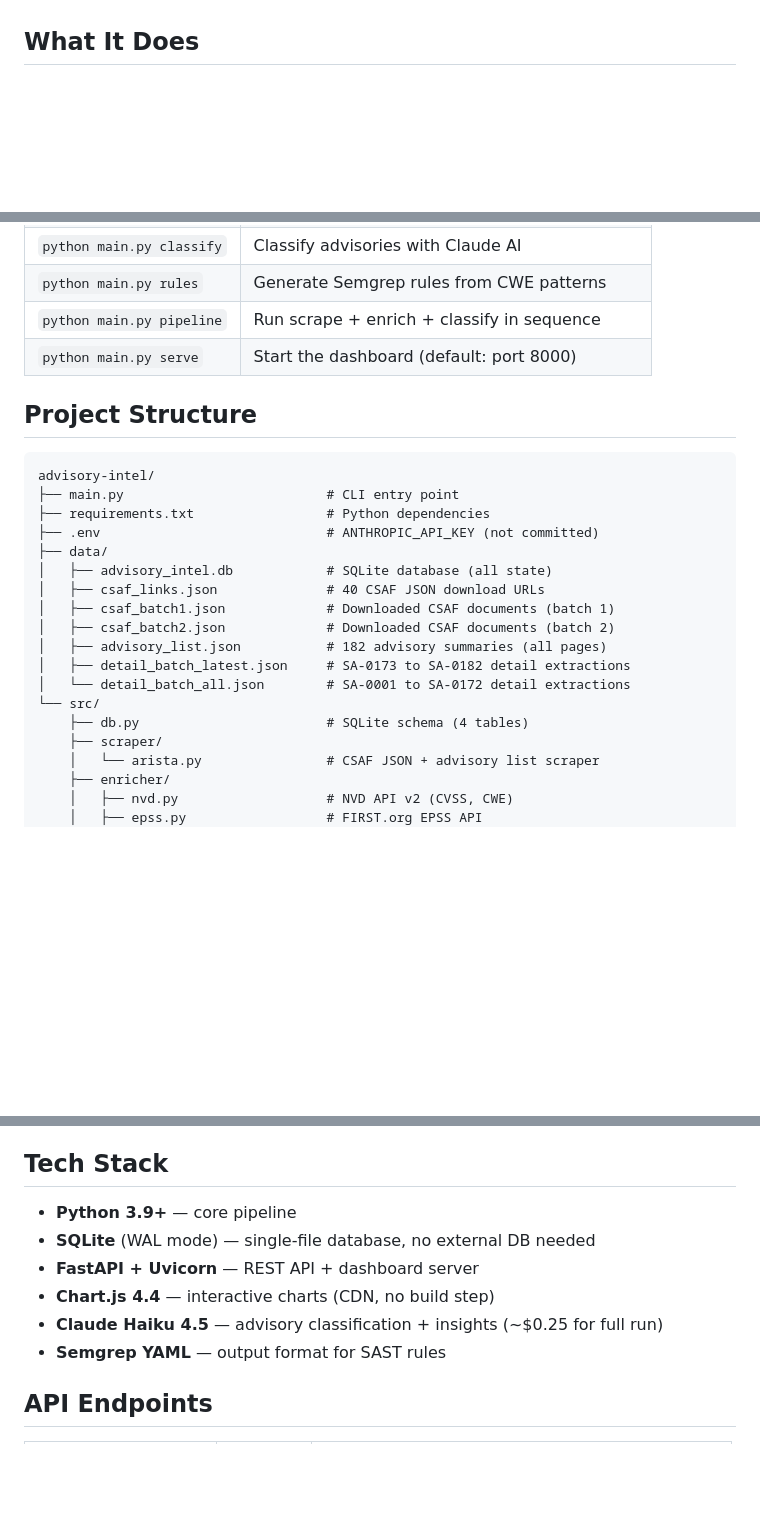
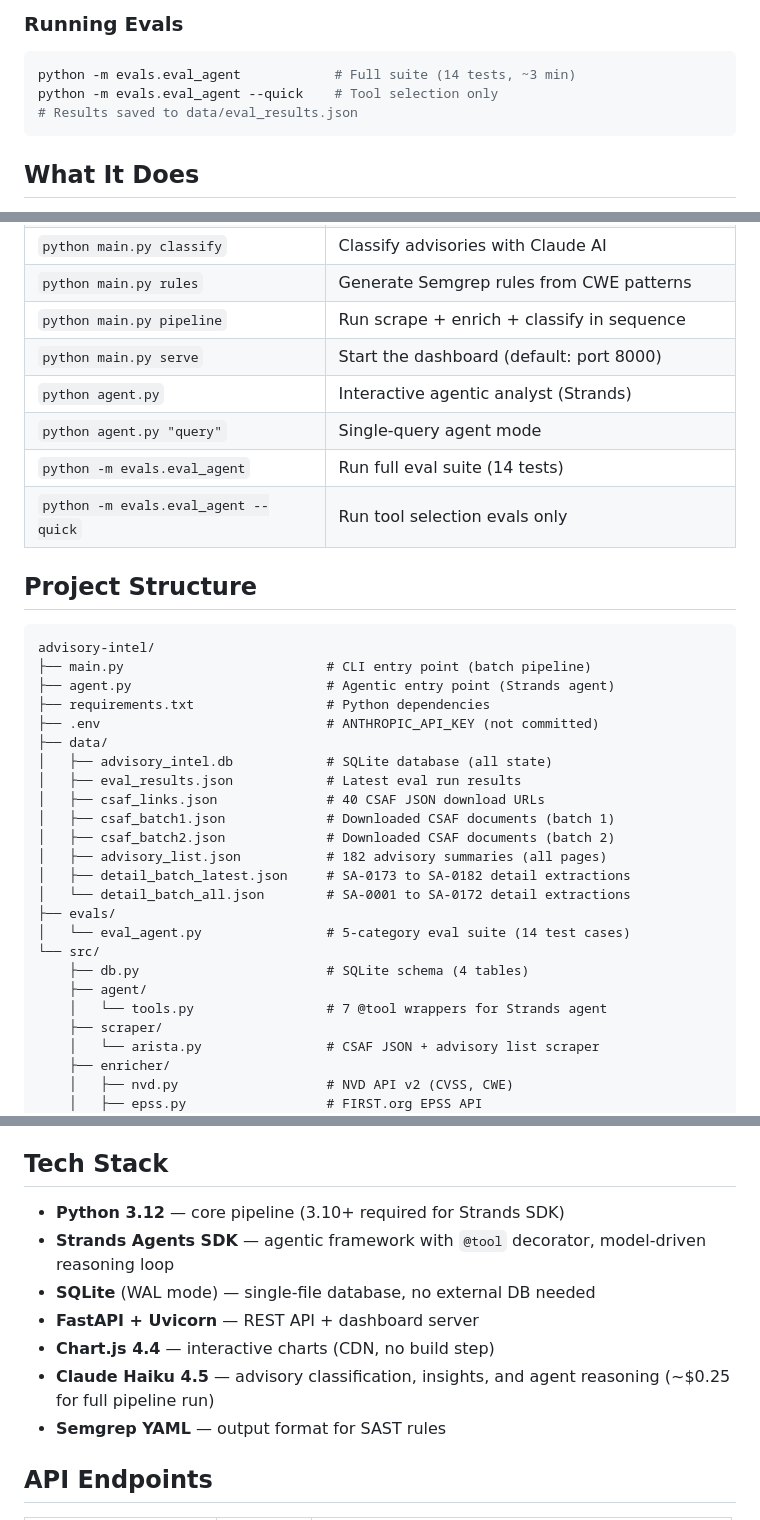
Before and after one commit to ahthakur/advisory-intel, a Markdown page: README.md, 3 parts joined by grey strips. Rendered like a GitHub page; blank space fills up the shorter version.

````diff
--- a/README.md
+++ b/README.md
@@ -10,3 +85,10 @@ PSIRT teams triage CVEs one at a time. This tool steps back and asks: *what do 1
+### Running Evals
+
+```bash
+python -m evals.eval_agent            # Full suite (14 tests, ~3 min)
+python -m evals.eval_agent --quick    # Tool selection only
+# Results saved to data/eval_results.json
+```
 
 ## What It Does
 
@@ -83,24 +165,34 @@ python main.py serve
 | `python main.py rules` | Generate Semgrep rules from CWE patterns |
 | `python main.py pipeline` | Run scrape + enrich + classify in sequence |
 | `python main.py serve` | Start the dashboard (default: port 8000) |
+| `python agent.py` | Interactive agentic analyst (Strands) |
+| `python agent.py "query"` | Single-query agent mode |
+| `python -m evals.eval_agent` | Run full eval suite (14 tests) |
+| `python -m evals.eval_agent --quick` | Run tool selection evals only |
 
 ## Project Structure
 
 ```
 advisory-intel/
-├── main.py                          # CLI entry point
+├── main.py                          # CLI entry point (batch pipeline)
+├── agent.py                         # Agentic entry point (Strands agent)
 ├── requirements.txt                 # Python dependencies
 ├── .env                             # ANTHROPIC_API_KEY (not committed)
 ├── data/
 │   ├── advisory_intel.db            # SQLite database (all state)
+│   ├── eval_results.json            # Latest eval run results
 │   ├── csaf_links.json              # 40 CSAF JSON download URLs
 │   ├── csaf_batch1.json             # Downloaded CSAF documents (batch 1)
 │   ├── csaf_batch2.json             # Downloaded CSAF documents (batch 2)
 │   ├── advisory_list.json           # 182 advisory summaries (all pages)
 │   ├── detail_batch_latest.json     # SA-0173 to SA-0182 detail extractions
 │   └── detail_batch_all.json        # SA-0001 to SA-0172 detail extractions
+├── evals/
+│   └── eval_agent.py                # 5-category eval suite (14 test cases)
 └── src/
     ├── db.py                        # SQLite schema (4 tables)
+    ├── agent/
+    │   └── tools.py                 # 7 @tool wrappers for Strands agent
     ├── scraper/
     │   └── arista.py                # CSAF JSON + advisory list scraper
     ├── enricher/
@@ -153,11 +245,12 @@ advisory-intel/
 
 ## Tech Stack
 
-- **Python 3.9+** — core pipeline
+- **Python 3.12** — core pipeline (3.10+ required for Strands SDK)
+- **Strands Agents SDK** — agentic framework with `@tool` decorator, model-driven reasoning loop
 - **SQLite** (WAL mode) — single-file database, no external DB needed
 - **FastAPI + Uvicorn** — REST API + dashboard server
 - **Chart.js 4.4** — interactive charts (CDN, no build step)
-- **Claude Haiku 4.5** — advisory classification + insights (~$0.25 for full run)
+- **Claude Haiku 4.5** — advisory classification, insights, and agent reasoning (~$0.25 for full pipeline run)
 - **Semgrep YAML** — output format for SAST rules
 
 ## API Endpoints
````
Also changed, not shown: other parts of README.md (+75 -0 lines).
